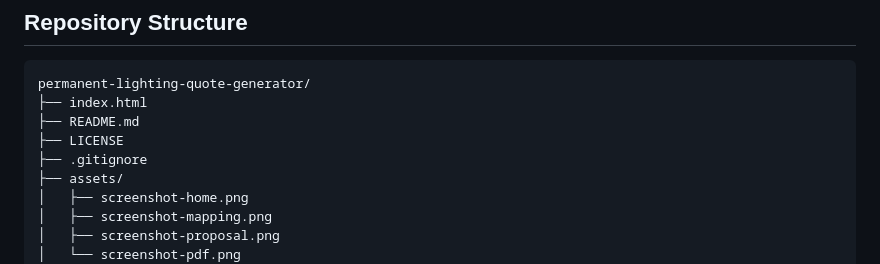
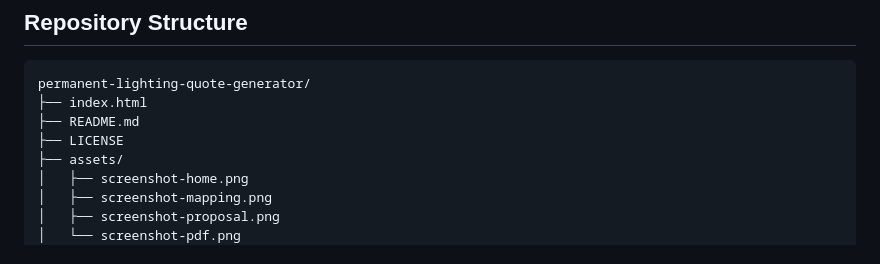
Before and after one commit to dennisnashiagbor-web/permanent-lighting-quote-generator, a Markdown page: README.md, the part around the change. Rendered like a GitHub page.

```diff
--- a/README.md
+++ b/README.md
@@ -107,7 +107,6 @@ permanent-lighting-quote-generator/
 ├── index.html
 ├── README.md
 ├── LICENSE
-├── .gitignore
 ├── assets/
 │   ├── screenshot-home.png
 │   ├── screenshot-mapping.png
```
